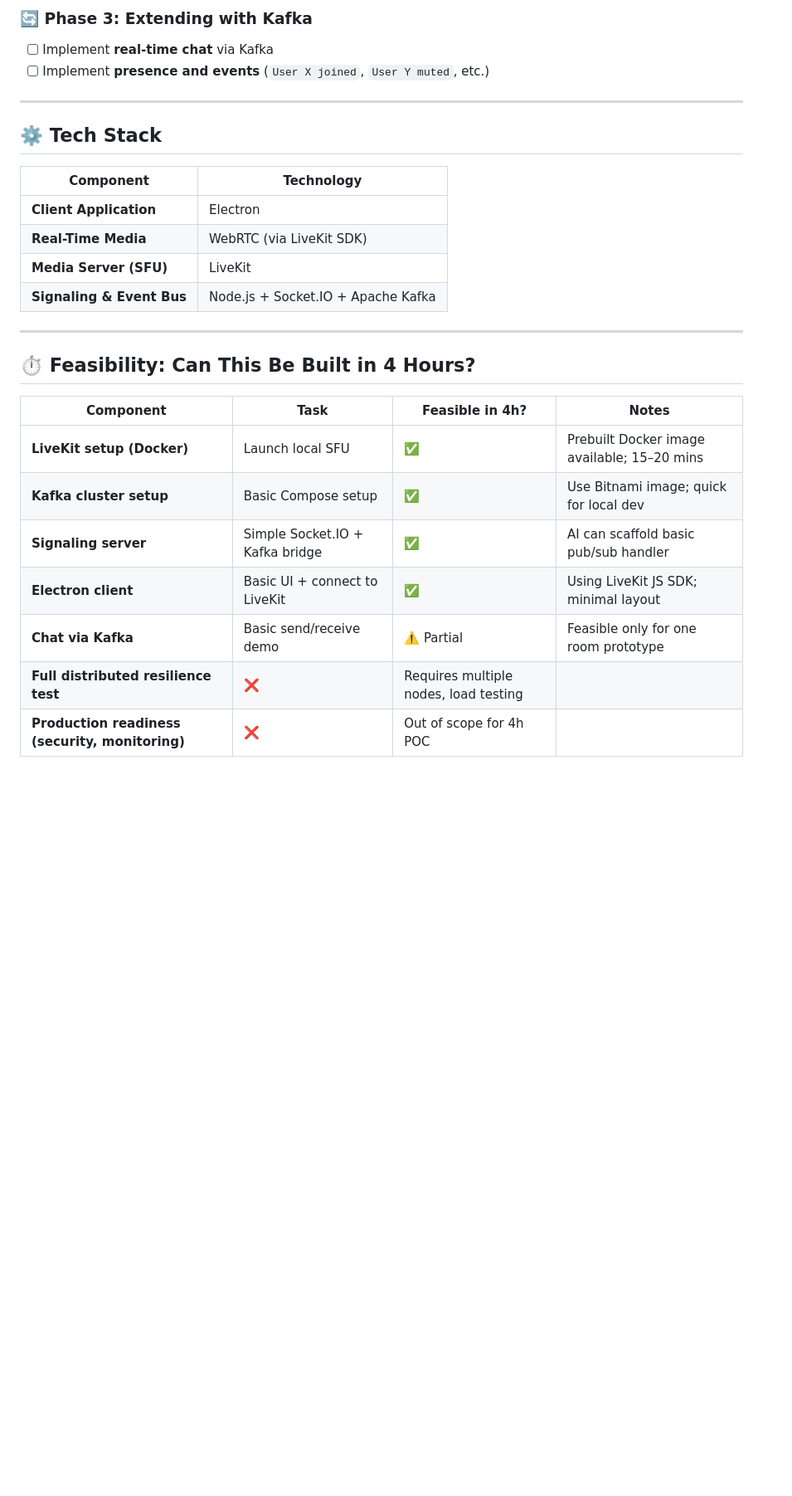
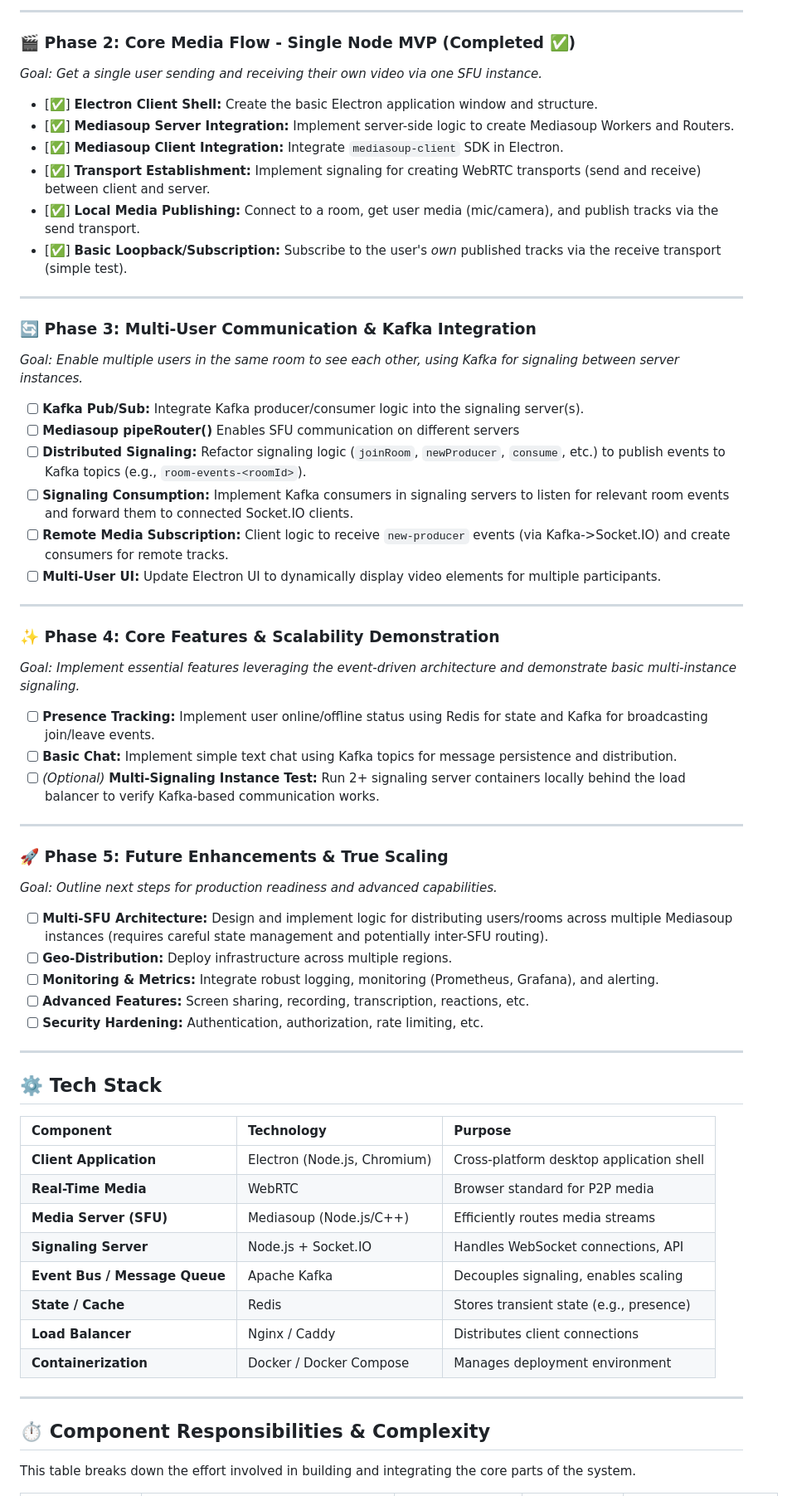
Before and after one commit to NeurologiaLogic/scalable-zoom-clone, a Markdown page: README.MD, the part around one of its changes. Shown at 83% size. GitHub-like rendering; blank space fills up the shorter version.

Commit message:
app:updating readme progress

```diff
--- a/README.MD
+++ b/README.MD
@@ -109,30 +113,62 @@ We’ll use it for:
 
-### 🔄 Phase 3: Extending with Kafka
-- [ ] Implement **real-time chat** via Kafka
-- [ ] Implement **presence and events** (`User X joined`, `User Y muted`, etc.)
+---
+
+### 🎬 Phase 2: Core Media Flow - Single Node MVP (Completed ✅)
+*Goal: Get a single user sending and receiving their own video via one SFU instance.*
+* [✅] **Electron Client Shell:** Create the basic Electron application window and structure.
+* [✅] **Mediasoup Server Integration:** Implement server-side logic to create Mediasoup Workers and Routers.
+* [✅] **Mediasoup Client Integration:** Integrate `mediasoup-client` SDK in Electron.
+* [✅] **Transport Establishment:** Implement signaling for creating WebRTC transports (send and receive) between client and server.
+* [✅] **Local Media Publishing:** Connect to a room, get user media (mic/camera), and publish tracks via the send transport.
+* [✅] **Basic Loopback/Subscription:** Subscribe to the user's *own* published tracks via the receive transport (simple test).
+
+---
+
+### 🔄 Phase 3: Multi-User Communication & Kafka Integration
+*Goal: Enable multiple users in the same room to see each other, using Kafka for signaling between server instances.*
+* [ ] **Kafka Pub/Sub:** Integrate Kafka producer/consumer logic into the signaling server(s).
+* [ ] **Mediasoup pipeRouter()** Enables SFU communication on different servers
+* [ ] **Distributed Signaling:** Refactor signaling logic (`joinRoom`, `newProducer`, `consume`, etc.) to publish events to Kafka topics (e.g., `room-events-<roomId>`).
+* [ ] **Signaling Consumption:** Implement Kafka consumers in signaling servers to listen for relevant room events and forward them to connected Socket.IO clients.
+* [ ] **Remote Media Subscription:** Client logic to receive `new-producer` events (via Kafka->Socket.IO) and create consumers for remote tracks.
+* [ ] **Multi-User UI:** Update Electron UI to dynamically display video elements for multiple participants.
+
+---
+
+### ✨ Phase 4: Core Features & Scalability Demonstration
+*Goal: Implement essential features leveraging the event-driven architecture and demonstrate basic multi-instance signaling.*
+* [ ] **Presence Tracking:** Implement user online/offline status using Redis for state and Kafka for broadcasting join/leave events.
+* [ ] **Basic Chat:** Implement simple text chat using Kafka topics for message persistence and distribution.
+* [ ] *(Optional)* **Multi-Signaling Instance Test:** Run 2+ signaling server containers locally behind the load balancer to verify Kafka-based communication works.
+
+---
+
+### 🚀 Phase 5: Future Enhancements & True Scaling
+*Goal: Outline next steps for production readiness and advanced capabilities.*
+* [ ] **Multi-SFU Architecture:** Design and implement logic for distributing users/rooms across multiple Mediasoup instances (requires careful state management and potentially inter-SFU routing).
+* [ ] **Geo-Distribution:** Deploy infrastructure across multiple regions.
+* [ ] **Monitoring & Metrics:** Integrate robust logging, monitoring (Prometheus, Grafana), and alerting.
+* [ ] **Advanced Features:** Screen sharing, recording, transcription, reactions, etc.
+* [ ] **Security Hardening:** Authentication, authorization, rate limiting, etc.
 
 ---
 
 ## ⚙️ Tech Stack
 
-| Component | Technology |
-|------------|-------------|
-| **Client Application** | Electron |
-| **Real-Time Media** | WebRTC (via LiveKit SDK) |
-| **Media Server (SFU)** | LiveKit |
-| **Signaling & Event Bus** | Node.js + Socket.IO + Apache Kafka |
+| Component             | Technology                         | Purpose                                  |
+| :-------------------- | :--------------------------------- | :--------------------------------------- |
+| **Client Application** | Electron (Node.js, Chromium)     | Cross-platform desktop application shell |
+| **Real-Time Media** | WebRTC                             | Browser standard for P2P media         |
+| **Media Server (SFU)** | Mediasoup (Node.js/C++)            | Efficiently routes media streams           |
+| **Signaling Server** | Node.js + Socket.IO                | Handles WebSocket connections, API       |
+| **Event Bus / Message Queue** | Apache Kafka                       | Decouples signaling, enables scaling   |
+| **State / Cache** | Redis                              | Stores transient state (e.g., presence) |
+| **Load Balancer** | Nginx / Caddy                      | Distributes client connections         |
+| **Containerization** | Docker / Docker Compose            | Manages deployment environment           |
 
 ---
 
-## ⏱️ Feasibility: Can This Be Built in 4 Hours?
+## ⏱️ Component Responsibilities & Complexity
 
-| Component | Task | Feasible in 4h? | Notes |
-|------------|------|-----------------|-------|
-| **LiveKit setup (Docker)** | Launch local SFU | ✅ | Prebuilt Docker image available; 15–20 mins |
-| **Kafka cluster setup** | Basic Compose setup | ✅ | Use Bitnami image; quick for local dev |
-| **Signaling server** | Simple Socket.IO + Kafka bridge | ✅ | AI can scaffold basic pub/sub handler |
-| **Electron client** | Basic UI + connect to LiveKit | ✅ | Using LiveKit JS SDK; minimal layout |
-| **Chat via Kafka** | Basic send/receive demo | ⚠️ Partial | Feasible only for one room prototype |
-| **Full distributed resilience test** | ❌ | Requires multiple nodes, load testing |
-| **Production readiness (security, monitoring)** | ❌ | Out of scope for 4h POC |
+This table breaks down the effort involved in building and integrating the core parts of the system.
 
```
Also changed, not shown: other parts of README.MD (+31 -22 lines).
